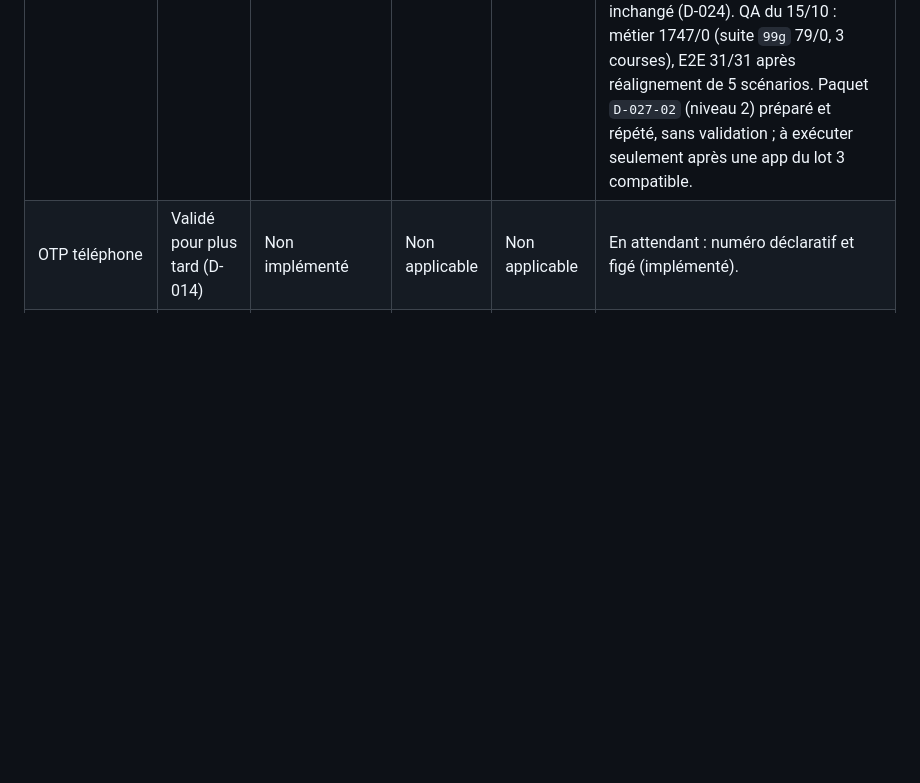
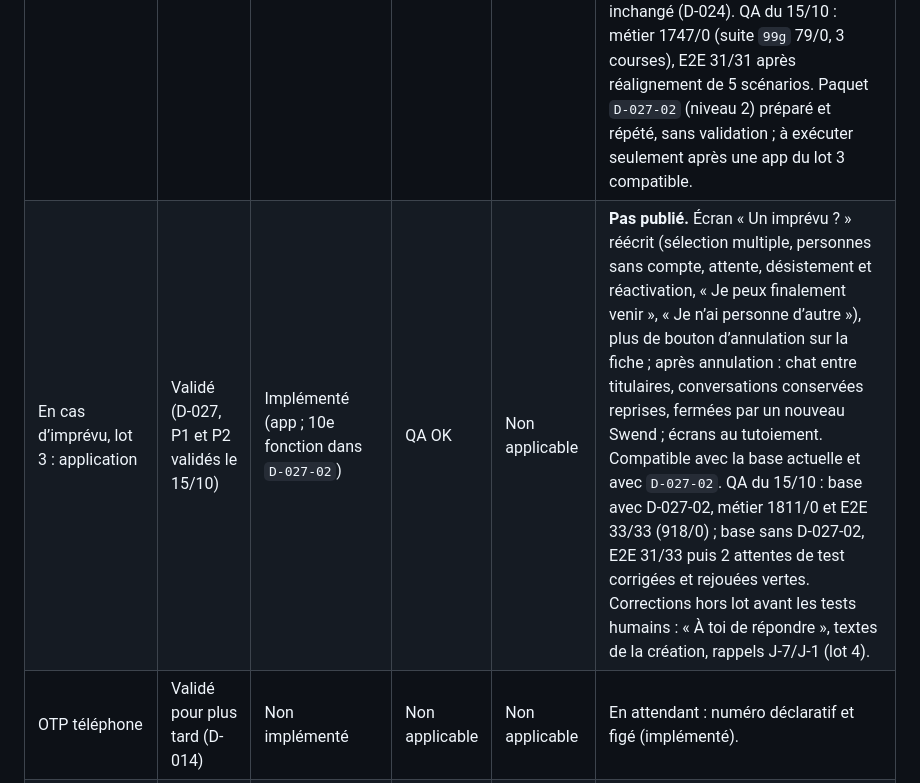
Before and after one commit to kevinarner/le_pacte, a Markdown page: PRODUCT_STATUS.md, the part around the change. Rendered like a GitHub page; blank space fills up the shorter version.

```diff
--- a/PRODUCT_STATUS.md
+++ b/PRODUCT_STATUS.md
@@ -23,6 +23,7 @@
 | Faire un nouveau Swend (fermeture du chat) | Validé (D-023c) | Implémenté | QA OK | Test réel à faire | Fermeture définitive au scellement côté base (toute paire du chat, message système unique, aucune push, jamais de réouverture) ; chat pas encore ouvert : jamais ouvert ; « Faire un nouveau Swend » depuis la fiche (à 2 : « Quand et où ? » directement ; à 3 : choix de la personne) ; un Swend en cours par paire, règle globale garantie par la base (accueil et chat) ; aucun numéro (D-024). Déployé le 04/10 : paquet `D-023c-01` `appliquer` HTTP 201, puis app (gh-pages `a0b3b0a`) ; vérification technique partielle : étape `verifier` en échec (HTTP 400, droit d’exécution de `swend_en_cours()`, reçu `20261004T064215Z`, branche `recu/D-023c-01`), assertions passées par déduction (non rejouées), résumé à relire en lecture seule ; déclencheur de la règle par paire actif au 15/10. |
 | En cas d’imprévu, lot 1 : états et actions | Validé (D-027, remplace D-004) | Implémenté (serveur ; app minimale) | QA OK | Test réel à faire | Envoi groupé tout ou rien (avec et sans compte), « Je peux finalement venir », push au dernier refus seulement, réactivation automatique au désistement, « Renvoyer le message à … » pour une personne sans compte, notifications de l’imprévu au tutoiement. QA du 12/10 : métier 1654/0 (dont suite `99f` 93/0 et 2 courses de concurrence), E2E 29/31 au premier passage puis 31/31 (scénario 11 réaligné sur la réactivation, scénario 27 rendu indépendant de la date). En production depuis le 15/10 : app du lot 1 publiée le 13/10, puis paquet `D-027-01` (niveau 2) appliqué le 15/10, `RESULTAT: SUCCES` (reçu `20261015T073319Z`, branche `recu/D-027-01`) ; `verifier.sql` OK, jobs pg_cron `succeeded` après la migration. Lot 2 (annulation, conversations) implémenté côté serveur, non déployé ; lots 3 (écran) et 4 (H-3 / H) à réaliser. |
 | En cas d’imprévu, lot 2 : annulation et conversations | Validé (D-027) | Implémenté (serveur seulement) | QA OK | Non applicable | **Pas en production, rien de visible pour les utilisateurs** : l’app publiée n’expose ni le chat d’annulation ni les conversations conservées. Côté base : titulaire remplacé ne peut plus annuler ; notifications D-027 de l’annulation et du double remplacement ; chat d’annulation entre titulaires (sans push) ; conversations d’imprévu des personnes sollicitées conservées et écrivables jusqu’au scellement d’un nouveau Swend entre les deux mêmes personnes ; numéro du titulaire inchangé (D-024). QA du 15/10 : métier 1747/0 (suite `99g` 79/0, 3 courses), E2E 31/31 après réalignement de 5 scénarios. Paquet `D-027-02` (niveau 2) préparé et répété, sans validation ; à exécuter seulement après une app du lot 3 compatible. |
+| En cas d’imprévu, lot 3 : application | Validé (D-027, P1 et P2 validés le 15/10) | Implémenté (app ; 10e fonction dans `D-027-02`) | QA OK | Non applicable | **Pas publié.** Écran « Un imprévu ? » réécrit (sélection multiple, personnes sans compte, attente, désistement et réactivation, « Je peux finalement venir », « Je n’ai personne d’autre »), plus de bouton d’annulation sur la fiche ; après annulation : chat entre titulaires, conversations conservées reprises, fermées par un nouveau Swend ; écrans au tutoiement. Compatible avec la base actuelle et avec `D-027-02`. QA du 15/10 : base avec D-027-02, métier 1811/0 et E2E 33/33 (918/0) ; base sans D-027-02, E2E 31/33 puis 2 attentes de test corrigées et rejouées vertes. Corrections hors lot avant les tests humains : « À toi de répondre », textes de la création, rappels J-7/J-1 (lot 4). |
 | OTP téléphone | Validé pour plus tard (D-014) | Non implémenté | Non applicable | Non applicable | En attendant : numéro déclaratif et figé (implémenté). |
 | Copier le message | Validé pour plus tard | Non implémenté | Non applicable | Non applicable | Canaux V1 : Messages, WhatsApp. |
 | Rappels automatiques | Validé (D-021) | Implémenté | QA OK | Test réel à faire | J-7 / J-3 / J-1 à 18h, Jour J à H-3 (Paris) ; clic web et mobile vers la bonne destination ; en production depuis le 28/09 (migration, Edge Function, app, planification pg_cron active) ; test réel = réception d'une notification programmée sur un appareil. |
```
Also changed, not shown: DECISIONS.md (+9 -0 lines), 1 other file.
